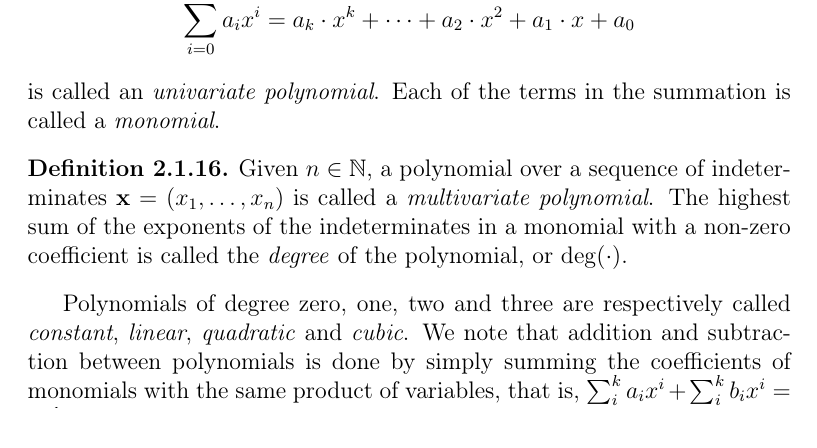
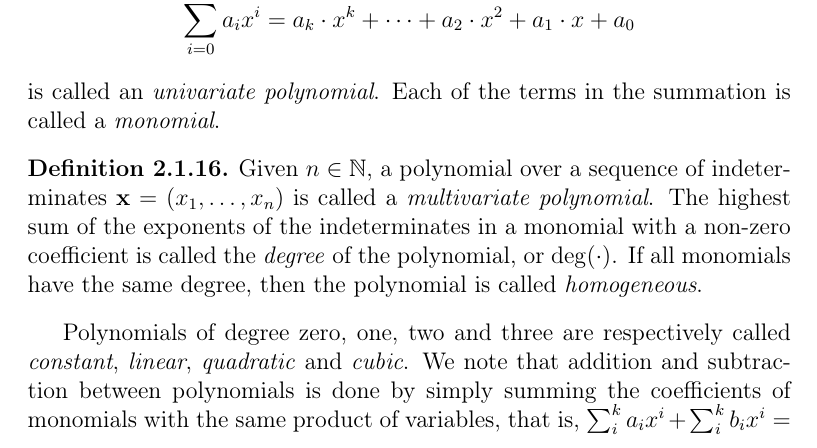
Before and after one commit to zambonin/msc, a LaTeX thesis (main.tex): part of page 11 of 42, cut so that both start at the same text. Compiled offline with pdfLaTeX.

Commit message:
overleaf_to_git: update main.tex from r5754 to r5755

```diff
--- a/main.tex
+++ b/main.tex
@@ -195,7 +195,7 @@ For instance, the prime field $\mathbb{F}_{q}$ is composed of the set $\{0, \dot
 \end{definition}
 
 \begin{definition}
-  Given $n \in \mathbb{N}$, a polynomial over a sequence of indeterminates $\mathbf{x} = (x_{1}, \dots, x_{n})$ is called a \emph{multivariate polynomial}. The highest sum of the exponents of the indeterminates in a monomial with a non-zero coefficient is called the \emph{degree} of the polynomial, or $\deg(\cdot)$.
+  Given $n \in \mathbb{N}$, a polynomial over a sequence of indeterminates $\mathbf{x} = (x_{1}, \dots, x_{n})$ is called a \emph{multivariate polynomial}. The highest sum of the exponents of the indeterminates in a monomial with a non-zero coefficient is called the \emph{degree} of the polynomial, or $\deg(\cdot)$. If all monomials have the same degree, then the polynomial is called \emph{homogeneous}.
 \end{definition}
 
 Polynomials of degree zero, one, two and three are respectively called \emph{constant}, \emph{linear}, \emph{quadratic} and \emph{cubic}. We note that addition and subtraction between polynomials is done by simply summing the coefficients of monomials with the same product of variables, that is, $\sum_{i}^{k} a_{i} x^{i} + \sum_{i}^{k} b_{i} x^{i} = \sum_{i}^{k} (a_{i} + b_{i}) x^{i}$. Multiplication is calculated through repeated applications of the distributive law, and the resulting polynomial has the sum of the degrees of the factors. Division is calculated with the Euclidean algorithm, considering $x^{0} < x^{1} < \cdots < x^{k}$ as an intuitive ordering to identify divisors and dividends. This allows us to define the following structure.
```
